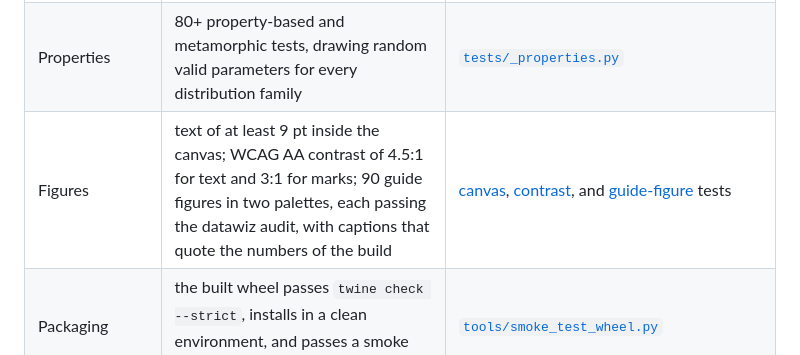
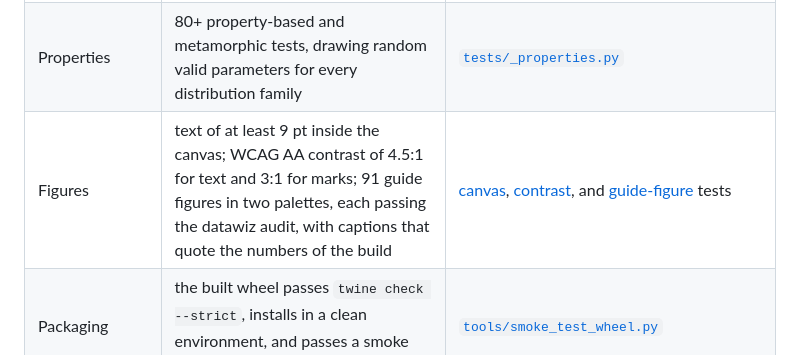
Before and after one commit to ayberkdt/Stats-Lab, a Markdown page: README.md, the part around the change. GitHub-like rendering.

```diff
--- a/README.md
+++ b/README.md
@@ -88,7 +88,7 @@ one at the precision shown.
 | Decisions | 100+ decision records in [`docs/adr/`](https://github.com/ayberkdt/Stats-Lab/tree/main/docs/adr), each with its verification evidence | [contribution contract](https://github.com/ayberkdt/Stats-Lab/blob/main/CONTRIBUTING.md) |
 | Documentation | 50+ Markdown files whose Python examples run, with quoted values compared | [`tests/test_documentation_examples.py`](https://github.com/ayberkdt/Stats-Lab/blob/main/tests/test_documentation_examples.py) |
 | Properties | 80+ property-based and metamorphic tests, drawing random valid parameters for every distribution family | [`tests/_properties.py`](https://github.com/ayberkdt/Stats-Lab/blob/main/tests/_properties.py) |
-| Figures | text of at least 9 pt inside the canvas; WCAG AA contrast of 4.5:1 for text and 3:1 for marks; 90 guide figures in two palettes, each passing the datawiz audit, with captions that quote the numbers of the build | [canvas](https://github.com/ayberkdt/Stats-Lab/blob/main/tests/test_figure_canvas.py), [contrast](https://github.com/ayberkdt/Stats-Lab/blob/main/tests/test_visualization_accessibility.py), and [guide-figure](https://github.com/ayberkdt/Stats-Lab/blob/main/tests/test_guide_figures.py) tests |
+| Figures | text of at least 9 pt inside the canvas; WCAG AA contrast of 4.5:1 for text and 3:1 for marks; 91 guide figures in two palettes, each passing the datawiz audit, with captions that quote the numbers of the build | [canvas](https://github.com/ayberkdt/Stats-Lab/blob/main/tests/test_figure_canvas.py), [contrast](https://github.com/ayberkdt/Stats-Lab/blob/main/tests/test_visualization_accessibility.py), and [guide-figure](https://github.com/ayberkdt/Stats-Lab/blob/main/tests/test_guide_figures.py) tests |
 | Packaging | the built wheel passes `twine check --strict`, installs in a clean environment, and passes a smoke test | [`tools/smoke_test_wheel.py`](https://github.com/ayberkdt/Stats-Lab/blob/main/tools/smoke_test_wheel.py) |
 
 Two habits sit behind the table. **Defects are demonstrated, not
```
Also changed, not shown: CHANGELOG.md (+3 -1 lines), docs/foundations/uncertainty-modeling-and-fitting.md (+11 -0 lines), docs/images/guides/fitting-parameter-bands-dark.png (added), docs/images/guides/fitting-parameter-bands.png (added), 2 other files.
